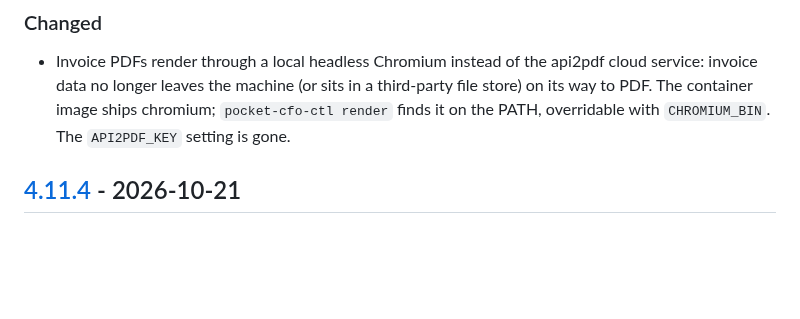
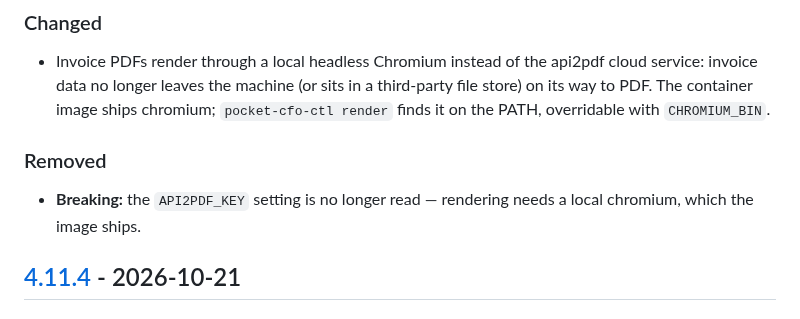
Before and after one commit to titaniumcoder/pocket-cfo, a Markdown page: CHANGELOG.md, the part around one of its changes. Rendered like a GitHub page; blank space fills up the shorter version.

```diff
--- a/CHANGELOG.md
+++ b/CHANGELOG.md
@@ -14,7 +16,12 @@ Before 1.0.0 a minor bump was used for breaking changes as well; those are marke
   cloud service: invoice data no longer leaves the machine (or sits in a
   third-party file store) on its way to PDF. The container image ships
   chromium; `pocket-cfo-ctl render` finds it on the PATH, overridable with
-  `CHROMIUM_BIN`. The `API2PDF_KEY` setting is gone.
+  `CHROMIUM_BIN`.
+
+### Removed
+
+- **Breaking:** the `API2PDF_KEY` setting is no longer read — rendering needs
+  a local chromium, which the image ships.
 
 ## [4.11.4] - 2026-10-21
 
```
Also changed, not shown: other parts of CHANGELOG.md (+4 -1 lines).
